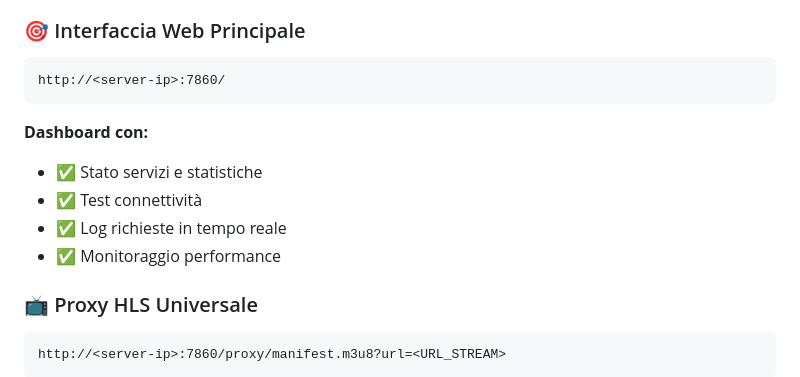
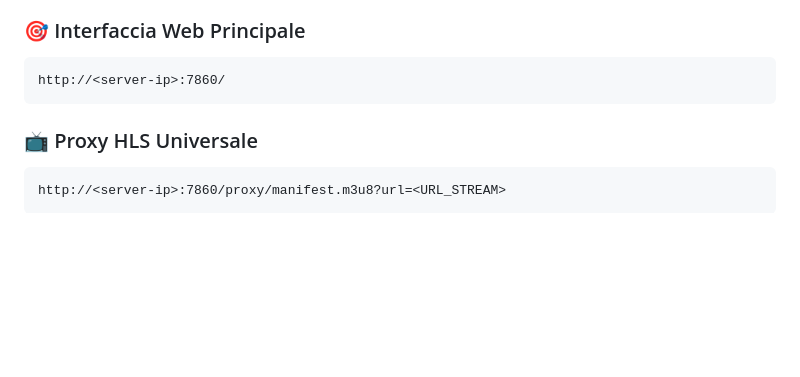
Before and after one commit to xfilex5/Easy, a Markdown page: README.md, the part around the change. GitHub-like rendering; blank space fills up the shorter version.

````diff
--- a/README.md
+++ b/README.md
@@ -163,12 +163,6 @@ Sostituisci `<server-ip>` con l'IP del tuo server.
 ```
 http://<server-ip>:7860/
 ```
-
-**Dashboard con:**
-- ✅ Stato servizi e statistiche
-- ✅ Test connettività
-- ✅ Log richieste in tempo reale
-- ✅ Monitoraggio performance
 
 ### 📺 Proxy HLS Universale
 
````
